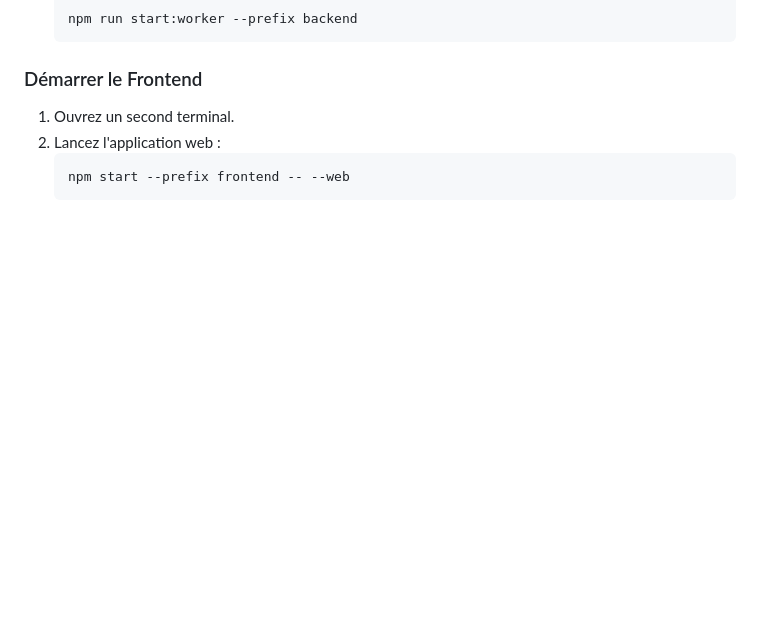
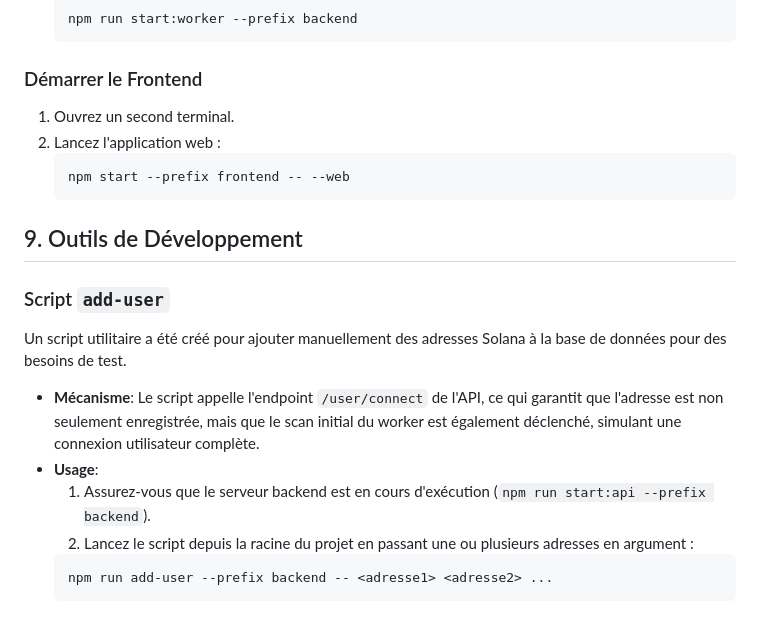
Before and after one commit to AlexLakarm/DegenLadder, a Markdown page: cursor-rules/CONTEXT.md, the part around the change. Rendered like a GitHub page; blank space fills up the shorter version.

Commit message:
docs: Document the add-user development script
Updates the project's context file to include documentation for the new 'add-user' script. This section explains its purpose, mechanism, and provides clear usage instructions.

````diff
--- a/cursor-rules/CONTEXT.md
+++ b/cursor-rules/CONTEXT.md
@@ -140,3 +140,15 @@ Pour lancer l'application, suivez ces étapes dans deux terminaux séparés depu
     ```bash
     npm start --prefix frontend -- --web
     ```
+
+## 9. Outils de Développement
+
+### Script `add-user`
+Un script utilitaire a été créé pour ajouter manuellement des adresses Solana à la base de données pour des besoins de test.
+- **Mécanisme**: Le script appelle l'endpoint `/user/connect` de l'API, ce qui garantit que l'adresse est non seulement enregistrée, mais que le scan initial du worker est également déclenché, simulant une connexion utilisateur complète.
+- **Usage**:
+    1. Assurez-vous que le serveur backend est en cours d'exécution (`npm run start:api --prefix backend`).
+    2. Lancez le script depuis la racine du projet en passant une ou plusieurs adresses en argument :
+    ```bash
+    npm run add-user --prefix backend -- <adresse1> <adresse2> ...
+    ```
````
